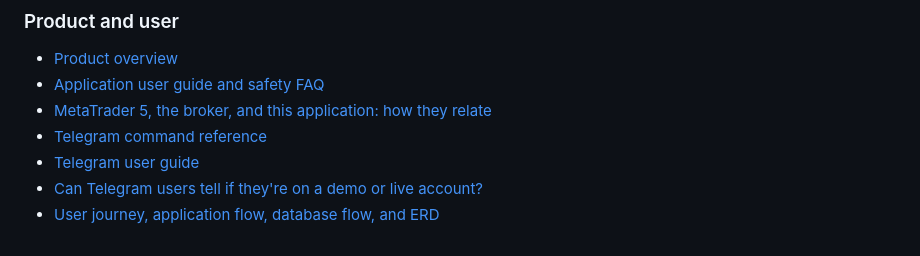
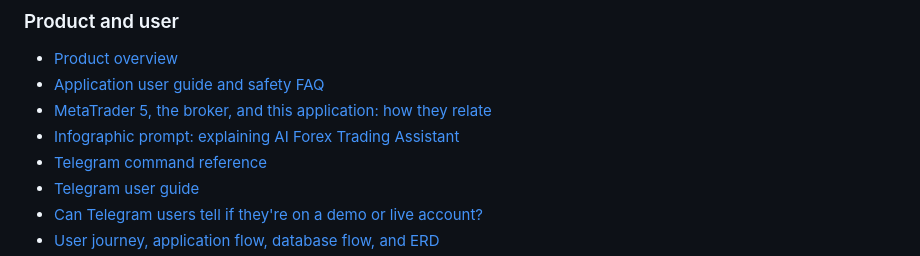
Before and after one commit to kukuhtw/aifrx, a Markdown page: README.md, the part around the change. GitHub-like rendering.

```diff
--- a/README.md
+++ b/README.md
@@ -342,6 +342,7 @@ Current tests cover credential encryption, safe demo risk input, live-account re
 - [Product overview](docs/product-overview.md)
 - [Application user guide and safety FAQ](docs/how-to-use-the-application.md)
 - [MetaTrader 5, the broker, and this application: how they relate](docs/mt5-and-broker-relationship.md)
+- [Infographic prompt: explaining AI Forex Trading Assistant](docs/infographic-prompt.md)
 - [Telegram command reference](docs/telegram-command-reference.md)
 - [Telegram user guide](docs/telegram-user-guide.md)
 - [Can Telegram users tell if they're on a demo or live account?](docs/telegram-demo-vs-live.md)
```
Also changed, not shown: docs/infographic-prompt.md (added, +124 -0 lines).
